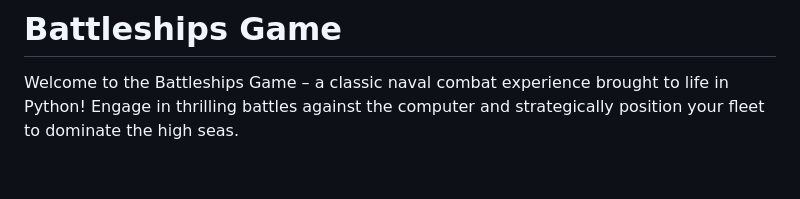
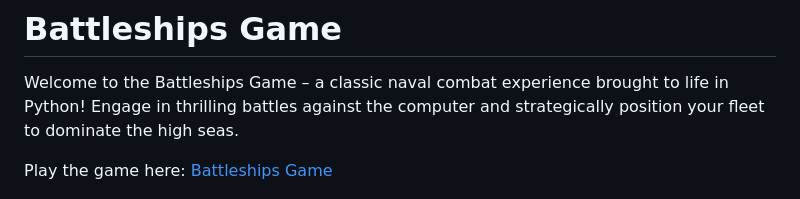
Before and after one commit to Berger101/Battleships-Game, a Markdown page: README.md, the part around the change. GitHub-like rendering; blank space fills up the shorter version.

Commit message:
Put in the app game link in readme file

```diff
--- a/README.md
+++ b/README.md
@@ -1,6 +1,8 @@
 # Battleships Game
 
 Welcome to the Battleships Game – a classic naval combat experience brought to life in Python! Engage in thrilling battles against the computer and strategically position your fleet to dominate the high seas.
+
+Play the game here: <a href="https://python-battleships-game-4af4e24826a6.herokuapp.com/">Battleships Game</a>
 
 <img src="assets/images/battleshipsgame.png">
 
```
